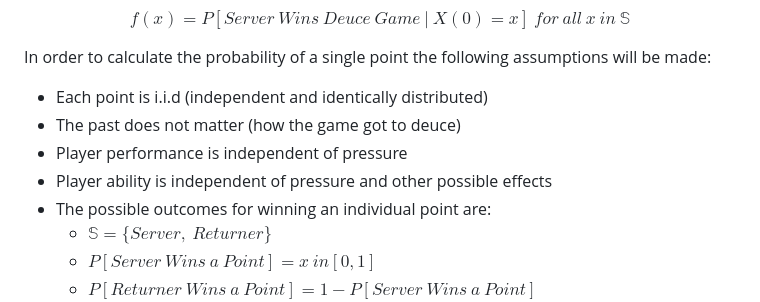
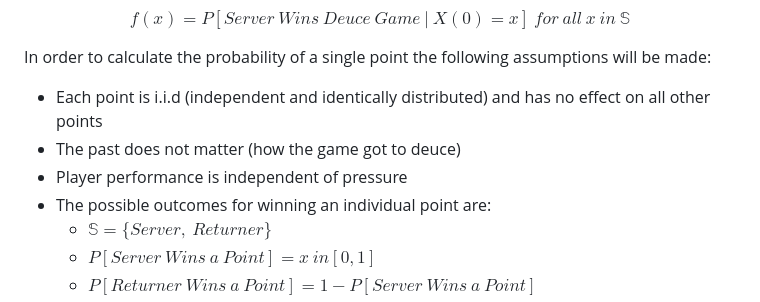
Before and after one commit to jarrett-markman/tennis_scoring_analysis, a Markdown page: README.md, the part around the change. Drawn GitHub-style.

```diff
--- a/README.md
+++ b/README.md
@@ -49,10 +49,9 @@ $$f(x) = P[Server\ Wins\ Deuce\ Game\ |\ X(0) = x]\ for\ all\ x\ in\ \mathbb{S}$
 
 In order to calculate the probability of a single point the following assumptions will be made:
 
--   Each point is i.i.d (independent and identically distributed)
+-   Each point is i.i.d (independent and identically distributed) and has no effect on all other points
 -   The past does not matter (how the game got to deuce)
 -   Player performance is independent of pressure
--   Player ability is independent of pressure and other possible effects
 -   The possible outcomes for winning an individual point are:
     -   $\mathbb{S} = \{Server,\ Returner\}$
     -   $P[Server\ Wins\ a\ Point] = x\ in[0, 1]$
```
